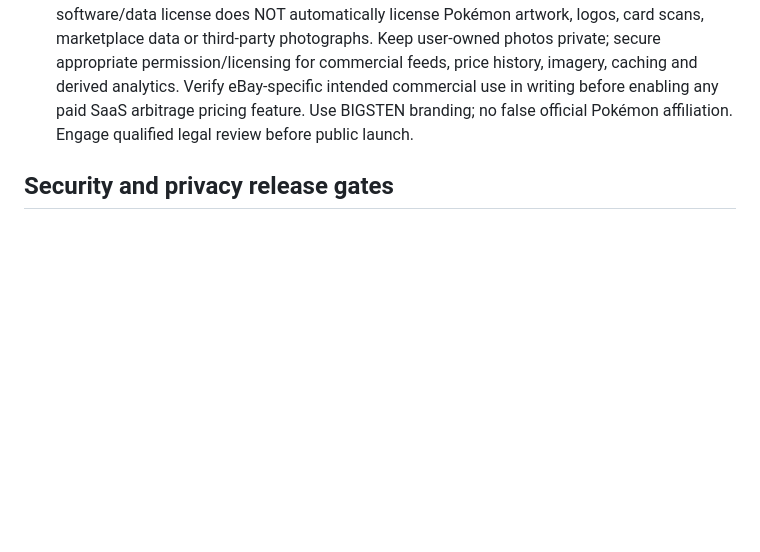
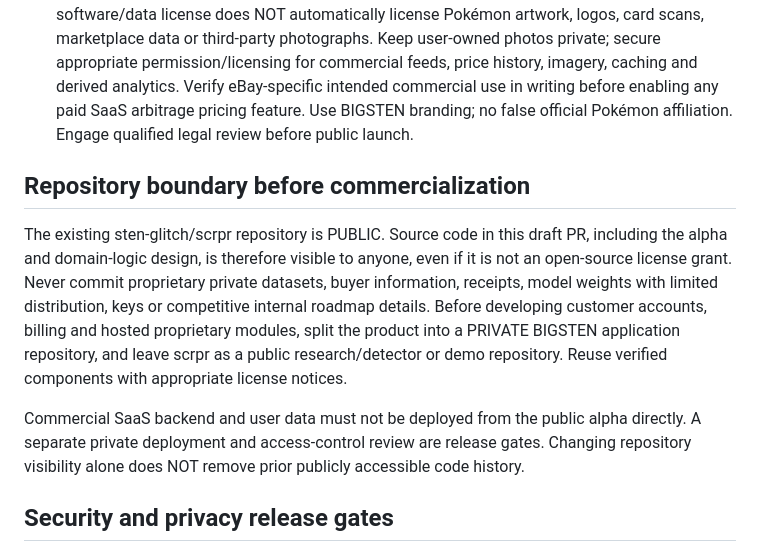
Before and after one commit to sten-glitch/scrpr, a Markdown page: pokemon-detector/BIGSTEN_SAAS_MASTER_PLAN.md, the part around the change. Drawn GitHub-style; blank space fills up the shorter version.

Commit message:
docs: explicitly flag public prototype repository and private commercial core boundary

```diff
--- a/pokemon-detector/BIGSTEN_SAAS_MASTER_PLAN.md
+++ b/pokemon-detector/BIGSTEN_SAAS_MASTER_PLAN.md
@@ -50,6 +50,23 @@ Keep license texts/third-party attribution when distributing their software. Rec
 Other publicly visible card-scanner repositories without an identified license are study references only, not code to copy.
 A GitHub software/data license does NOT automatically license Pokémon artwork, logos, card scans, marketplace data or third-party photographs. Keep user-owned photos private; secure appropriate permission/licensing for commercial feeds, price history, imagery, caching and derived analytics. Verify eBay-specific intended commercial use in writing before enabling any paid SaaS arbitrage pricing feature. Use BIGSTEN branding; no false official Pokémon affiliation. Engage qualified legal review before public launch.
 
+## Repository boundary before commercialization
+
+The existing sten-glitch/scrpr repository is PUBLIC. Source code in this
+draft PR, including the alpha and domain-logic design, is therefore visible
+to anyone, even if it is not an open-source license grant. Never commit
+proprietary private datasets, buyer information, receipts, model weights
+with limited distribution, keys or competitive internal roadmap details.
+Before developing customer accounts, billing and hosted proprietary modules,
+split the product into a PRIVATE BIGSTEN application repository, and leave
+scrpr as a public research/detector or demo repository. Reuse verified
+components with appropriate license notices.
+
+Commercial SaaS backend and user data must not be deployed from the public
+alpha directly. A separate private deployment and access-control review are
+release gates. Changing repository visibility alone does NOT remove prior
+publicly accessible code history.
+
 ## Security and privacy release gates
 
 Local alpha binds ONLY to localhost; no accounts, no remote hosting and no claim that its storage is multi-tenant-safe.
```
